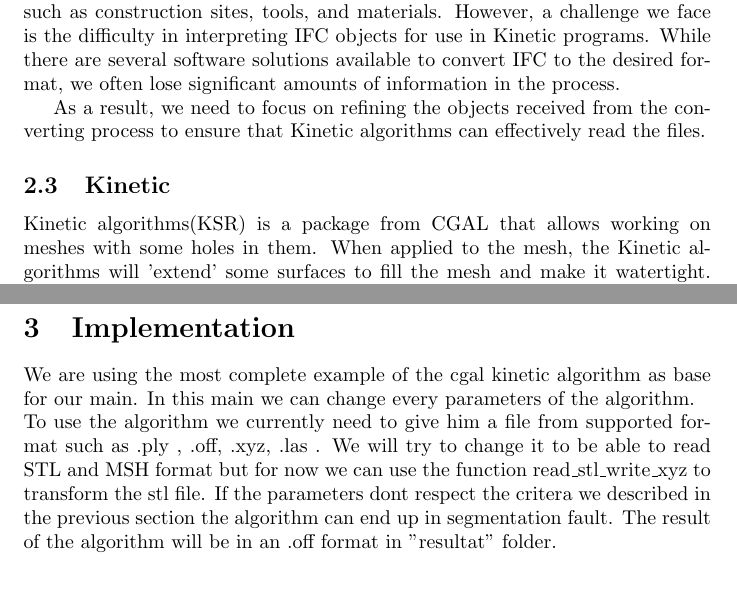
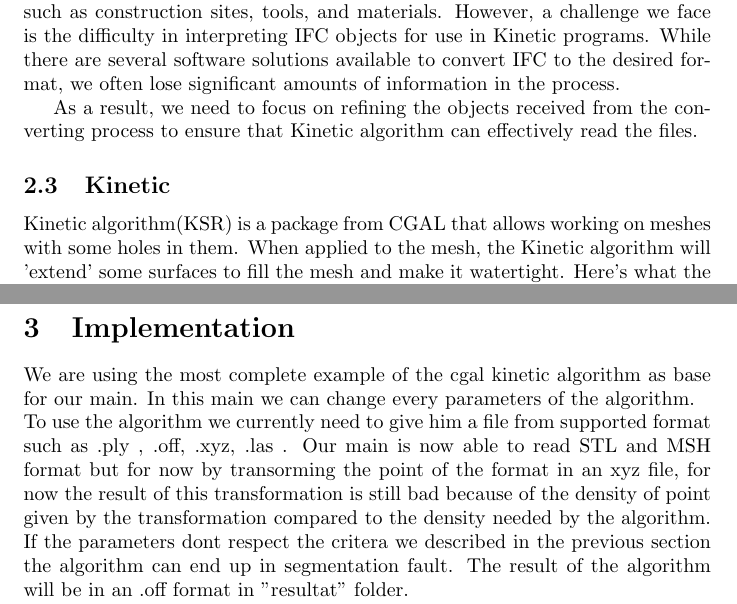
Before and after one commit to master-csmi/2024-m1-kinetic, a LaTeX document (presentation and report/report/vfinal/report.tex): two parts of pages 3 and 4 of 14, joined at a grey line, cut so that both start at the same text, the shorter picture padded with empty space. Compiled offline with pdfLaTeX.

Commit message:
Compose the Comprehensive Final Project Report #8 changing implementation part now that read_stl is inside main

```diff
--- a/presentation and report/report/vfinal/report.tex
+++ b/presentation and report/report/vfinal/report.tex
@@ -80,12 +80,12 @@
 However, a challenge we face is the difficulty in interpreting IFC objects for use in Kinetic programs. While there are several software solutions available to convert IFC to the desired format,
 we often lose significant amounts of information in the process.
 
-As a result, we need to focus on refining the objects received from the converting process to ensure that Kinetic algorithms can effectively read the files.
+As a result, we need to focus on refining the objects received from the converting process to ensure that Kinetic algorithm can effectively read the files.
 
 \subsection{Kinetic}
 
-Kinetic algorithms(KSR) is a package from CGAL that allows working on meshes with
-some holes in them. When applied to the mesh, the Kinetic algorithms will 'extend' some surfaces to fill the mesh and make it watertight.
+Kinetic algorithm(KSR) is a package from CGAL that allows working on meshes with
+some holes in them. When applied to the mesh, the Kinetic algorithm will 'extend' some surfaces to fill the mesh and make it watertight.
 Here's what the algorithm is capable of:
 
 
@@ -101,7 +101,8 @@
 We are using the most complete example of the cgal kinetic algorithm as base for our main. In this main we can change every parameters of the algorithm.
 \newline
 To use the algorithm we currently need to give him a file from supported format such as .ply , .off, .xyz, .las .
-We will try to change it to be able to read STL and MSH format but for now we can use the function read\_stl\_write\_xyz to transform the stl file.
+Our main is now able to read STL and MSH format but for now by transorming the point of the format in an xyz file,
+for now the result of this transformation is still bad because of the density of point given by the transformation compared to the density needed by the algorithm.
 If the parameters dont respect the critera we described in the previous section the algorithm can end up in segmentation fault.
 The result of the algorithm will be in an .off format in "resultat" folder.
 \newline
```
Also changed, not shown: presentation and report/report/vfinal/report.pdf.
